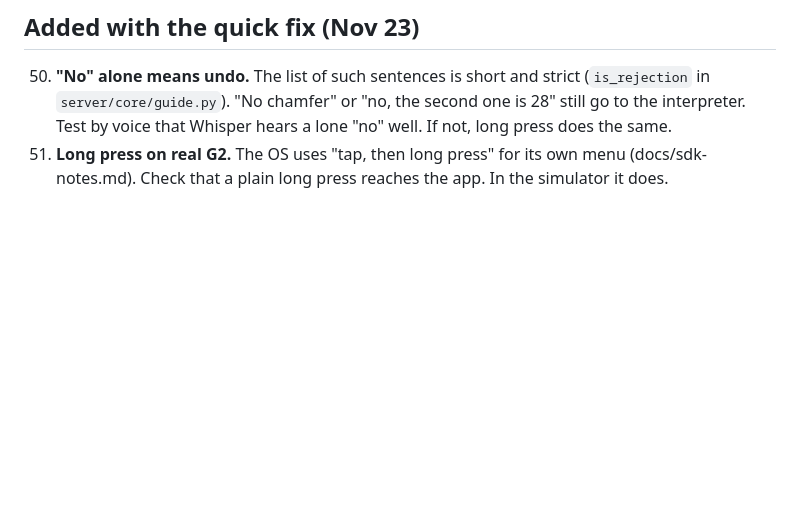
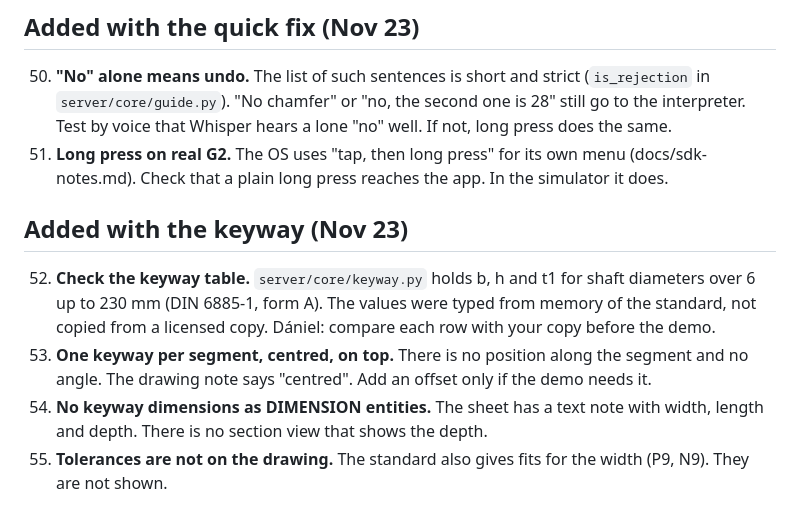
Before and after one commit to csaplard/evencad, a Markdown page: docs/open-questions.md, the part around the change. Rendered like a GitHub page; blank space fills up the shorter version.

```diff
--- a/docs/open-questions.md
+++ b/docs/open-questions.md
@@ -83,3 +83,10 @@ Each item has a safe default. We work with the default until we know more.
 
 50. **"No" alone means undo.** The list of such sentences is short and strict (`is_rejection` in `server/core/guide.py`). "No chamfer" or "no, the second one is 28" still go to the interpreter. Test by voice that Whisper hears a lone "no" well. If not, long press does the same.
 51. **Long press on real G2.** The OS uses "tap, then long press" for its own menu (docs/sdk-notes.md). Check that a plain long press reaches the app. In the simulator it does.
+
+## Added with the keyway (Nov 23)
+
+52. **Check the keyway table.** `server/core/keyway.py` holds b, h and t1 for shaft diameters over 6 up to 230 mm (DIN 6885-1, form A). The values were typed from memory of the standard, not copied from a licensed copy. Dániel: compare each row with your copy before the demo.
+53. **One keyway per segment, centred, on top.** There is no position along the segment and no angle. The drawing note says "centred". Add an offset only if the demo needs it.
+54. **No keyway dimensions as DIMENSION entities.** The sheet has a text note with width, length and depth. There is no section view that shows the depth.
+55. **Tolerances are not on the drawing.** The standard also gives fits for the width (P9, N9). They are not shown.
```
Also changed, not shown: EVENCAD_SPEC.md (+1 -0 lines), README.md (+7 -0 lines), docs/img/keyway-2d.png (added), docs/img/keyway-3d.png (added), 13 other files.
